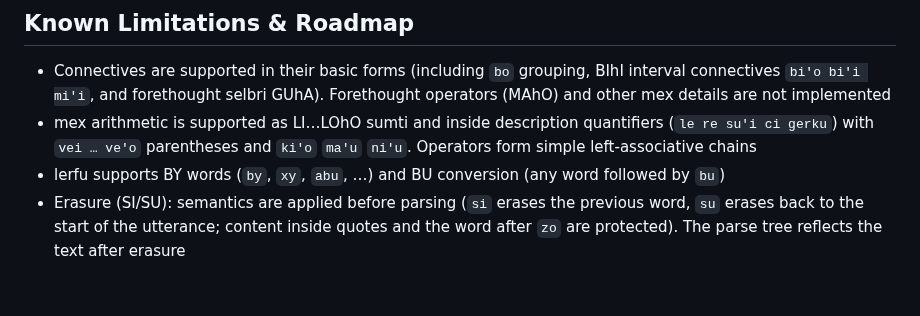
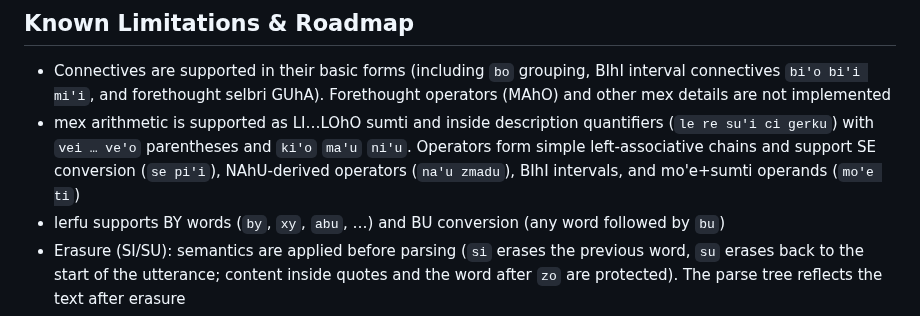
Before and after one commit to xmeta/lojban-rs, a Markdown page: README.en.md, the part around the change. Rendered like a GitHub page; blank space fills up the shorter version.

```diff
--- a/README.en.md
+++ b/README.en.md
@@ -159,7 +159,9 @@ The real-sentence corpus uses Lojban sentences from [Tatoeba](https://tatoeba.or
   Forethought operators (MAhO) and other mex details are not implemented
 - mex arithmetic is supported as LI…LOhO sumti and inside description
   quantifiers (`le re su'i ci gerku`) with `vei … ve'o` parentheses and
-  `ki'o` `ma'u` `ni'u`. Operators form simple left-associative chains
+  `ki'o` `ma'u` `ni'u`. Operators form simple left-associative chains and
+  support SE conversion (`se pi'i`), NAhU-derived operators (`na'u zmadu`),
+  BIhI intervals, and mo'e+sumti operands (`mo'e ti`)
 - lerfu supports BY words (`by`, `xy`, `abu`, …) and BU conversion
   (any word followed by `bu`)
 - Erasure (SI/SU): semantics are applied before parsing (`si` erases the
```
Also changed, not shown: README.md (+3 -1 lines), STATUS.md (+12 -3 lines).
